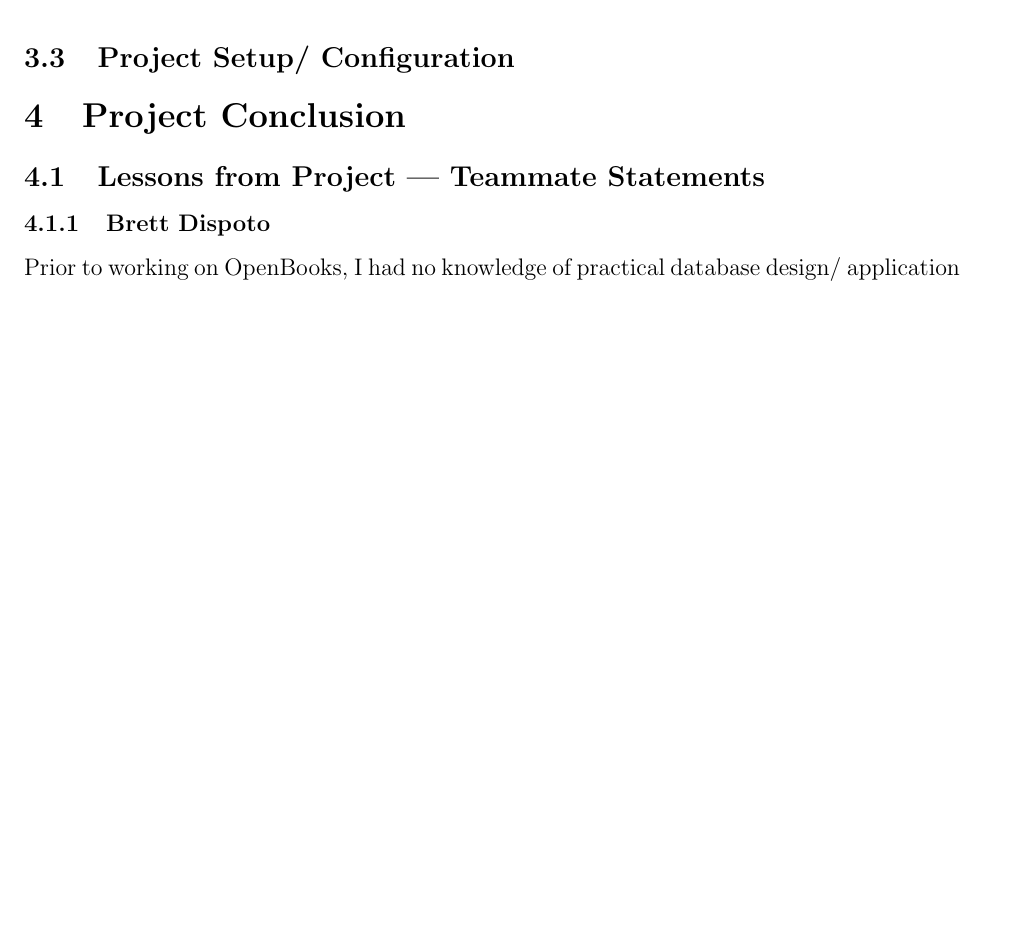
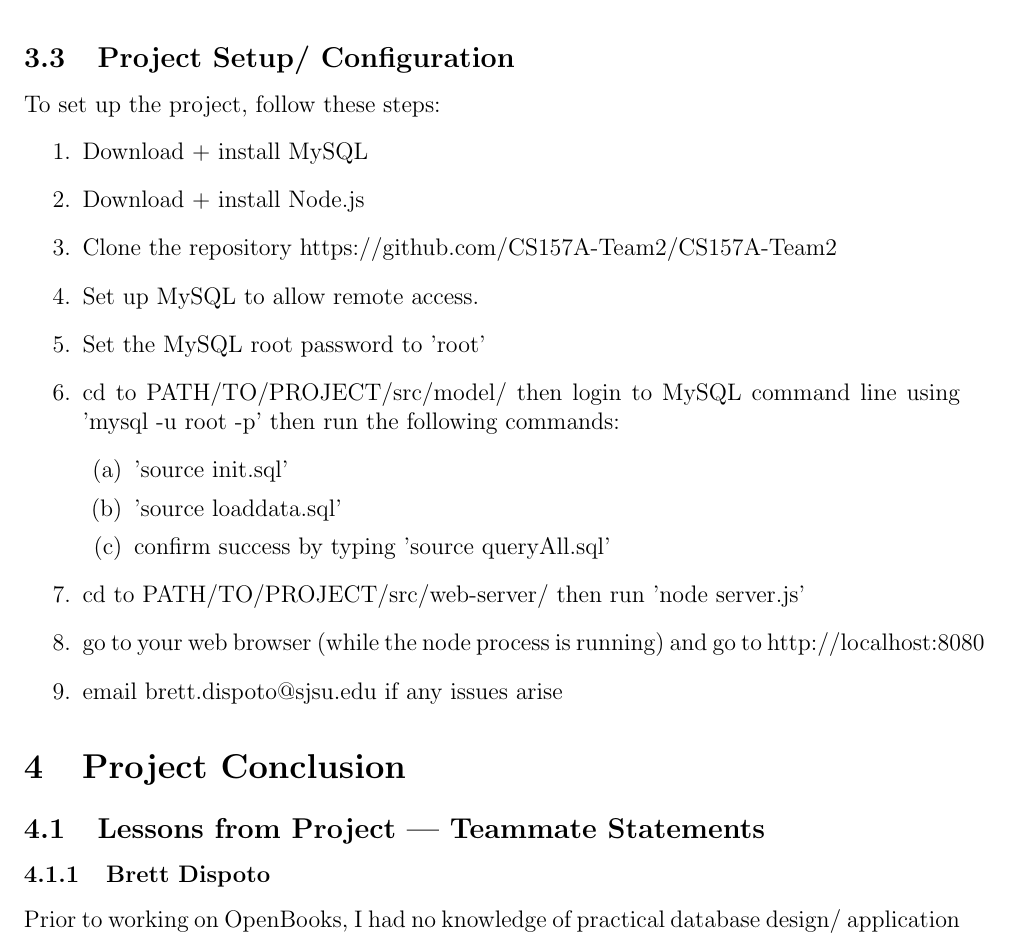
Before and after one commit to CS157A-Team2/CS157A-Team2, a LaTeX document (doc/final_report/final-report.tex): part of page 32 of 33, cut so that both start at the same text, the shorter picture padded with empty space. Compiled offline with pdfLaTeX.

Commit message:
wrap up use cases / write up how to install/config

```diff
--- a/doc/final_report/final-report.tex
+++ b/doc/final_report/final-report.tex
@@ -867,7 +867,23 @@ Once logged in, users can view their profile. Users view their profile by clicki
 
 
 \subsection{Project Setup/ Configuration}
-
+	To set up the project, follow these steps:
+	\begin{enumerate}
+		\item Download + install MySQL
+		\item Download + install Node.js
+		\item Clone the repository https://github.com/CS157A-Team2/CS157A-Team2
+		\item Set up MySQL to allow remote access.
+		\item Set the MySQL root password to 'root'
+		\item cd to PATH/TO/PROJECT/src/model/ then login to MySQL command line using 'mysql -u root -p' then run the following commands:
+				\begin{enumerate}
+					\item 'source init.sql'
+					\item 'source loaddata.sql'
+					\item confirm success by typing 'source queryAll.sql'
+				\end{enumerate}
+		\item cd to  PATH/TO/PROJECT/src/web-server/ then run 'node server.js'
+		\item go to your web browser (while the node process is running) and go to http://localhost:8080
+		\item email brett.dispoto@sjsu.edu if any issues arise
+	\end{enumerate}
 
 \section{Project Conclusion}
 
```
Also changed, not shown: doc/final_report/final-report.pdf, 5 other files.
